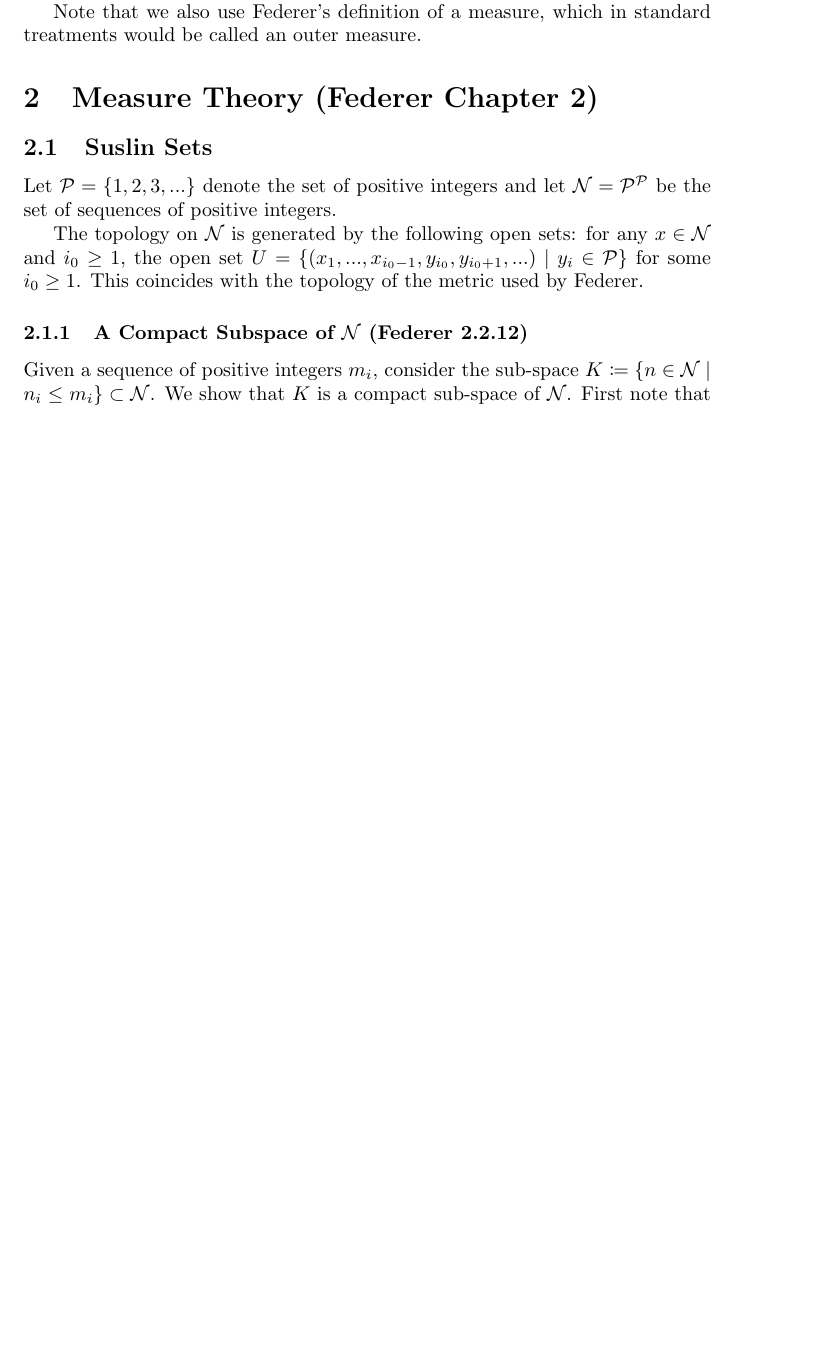
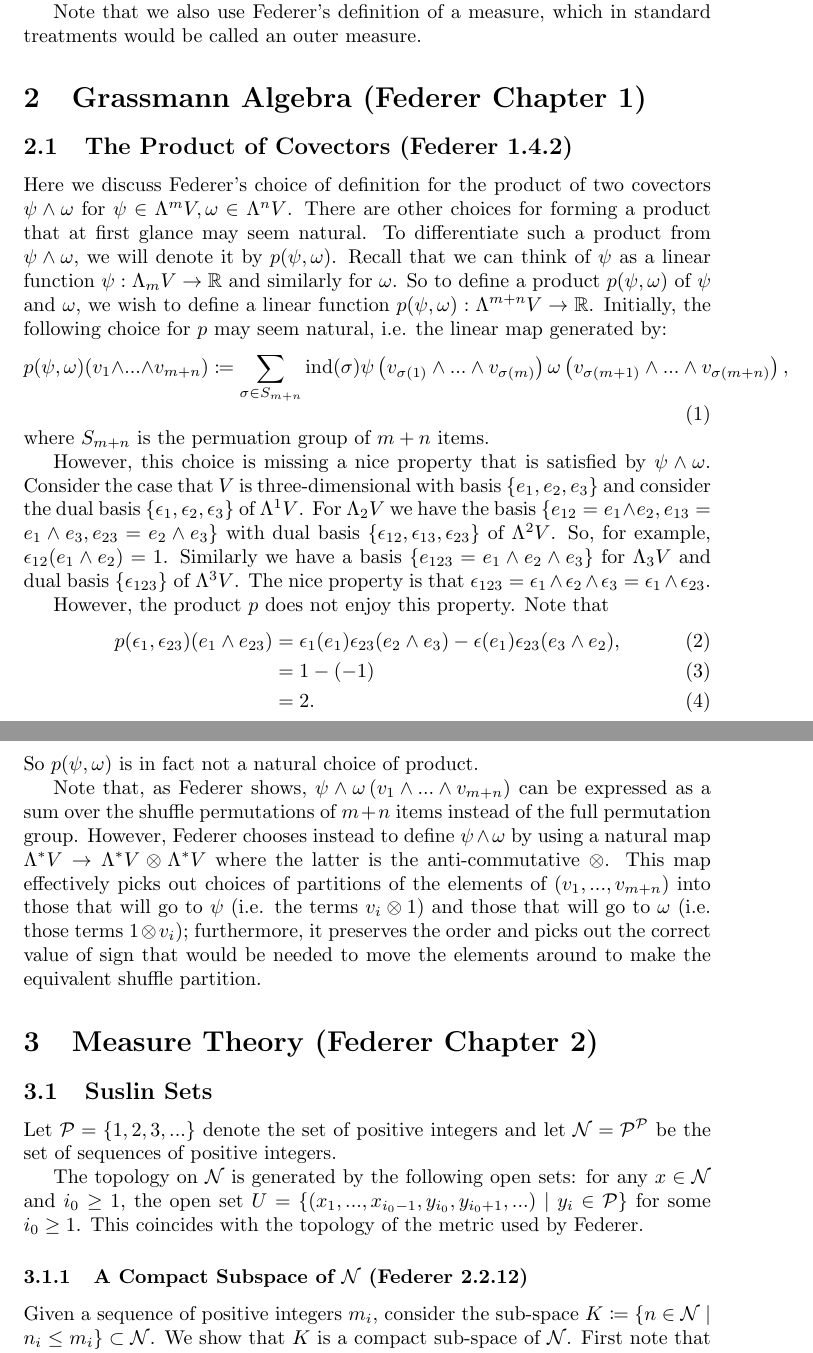
Before and after one commit to MatthewMcGonagle/NotesOnGeometricMeasureTheory, a LaTeX document (main.tex, which reads grassmann-algebra/product-covectors.tex): part of page 1 of 4 before the commit and two parts of pages 1 and 2 of 5 after it, the two joined at a grey line, cut so that both start at the same text, the shorter picture padded with empty space. Compiled offline with pdfLaTeX.

Commit message:
Notes on the choice of definition of the product of covectors.
Put psi before omega, matches the order in the Greek alphabet. Also add some more notes.

```diff
--- /dev/null
+++ b/grassmann-algebra/product-covectors.tex
@@ -0,0 +1,34 @@
+\subsection{The Product of Covectors (Federer 1.4.2)}
+
+Here we discuss Federer's choice of definition for the product of two covectors \(\psi  \wedge \omega\) for \(\psi \in \Lambda^m V, \omega \in \Lambda^n V\). There are other choices for
+forming a product that at first glance may seem natural. To differentiate such a product from \(\psi \wedge \omega\), we will denote it by \(p(\psi, \omega)\). Recall that
+we can think of \(\psi\) as a linear function \(\psi: \Lambda_m V \to \mathbb R\) and similarly for \(\omega\). So to define a product \(p(\psi, \omega)\) of
+\(\psi\) and \(\omega\), we wish to define a linear function \(p(\psi, \omega): \Lambda^{m+n} V \to \mathbb R\). Initially, the following choice for \(p\) may seem natural,
+i.e. the linear map generated by:
+\begin{equation}
+p(\psi, \omega)(v_1 \wedge ... \wedge v_{m+n}) \coloneqq
+    \sum\limits_{\sigma \in S_{m+n}} \ind(\sigma) \psi\left(v_{\sigma(1)} \wedge ... \wedge v_{\sigma(m)} \right) \omega\left(v_{\sigma(m+1)} \wedge ... \wedge v_{\sigma(m + n)}\right),
+\end{equation}
+where \(S_{m+n}\) is the permuation group of \(m + n\) items.
+
+However, this choice is missing a nice property that is satisfied by \(\psi \wedge \omega\). Consider the case that \(V\) is three-dimensional with basis \(\{e_1, e_2, e_3\}\) and
+consider the dual basis \(\{\epsilon_1, \epsilon_2, \epsilon_3\}\) of \(\Lambda^1 V\). For \(\Lambda_2 V\) we have the basis
+\(\{e_{12} = e_1 \wedge e_2, e_{13} = e_1 \wedge e_3, e_{23} = e_2 \wedge e_3\}\) with
+dual basis \(\{\epsilon_{12}, \epsilon_{13}, \epsilon_{23}\}\) of \(\Lambda^2 V\). So, for example, \(\epsilon_{12}(e_1 \wedge e_2) = 1\). Similarly we have a basis
+\(\{e_{123} = e_1 \wedge e_2 \wedge e_3\}\) for \(\Lambda_3 V\) and dual basis \(\{\epsilon_{123}\}\) of \(\Lambda^3 V\). The nice property is that
+\(\epsilon_{123} = \epsilon_1 \wedge \epsilon_2 \wedge \epsilon_3 = \epsilon_1 \wedge \epsilon_{23}\).
+
+However, the product \(p\) does not enjoy this property. Note that
+\begin{align}
+p(\epsilon_1, \epsilon_{23})( e_1\wedge e_{23} ) & =  \epsilon_1(e_1) \epsilon_{23}(e_2 \wedge e_3) - \epsilon(e_1) \epsilon_{23}(e_3 \wedge e_2), \\
+    & = 1 - (-1) \\
+    & = 2.
+\end{align}
+So \(p(\psi, \omega)\) is in fact not a natural choice of product.
+
+Note that, as Federer shows, \(\psi \wedge \omega \left(v_1 \wedge ... \wedge v_{m+n}\right)\) can be expressed as a sum over the shuffle permutations of \(m+n\) items instead of the full
+permutation group. However, Federer chooses instead to define \(\psi \wedge \omega\) by using a natural map \(\Lambda^* V \to \Lambda^* V \otimes \Lambda^* V\) where the latter is the
+anti-commutative \(\otimes\). This map effectively
+picks out choices of partitions of the elements of \((v_1, ..., v_{m+n})\) into those that will go to \(\psi\) (i.e. the terms \(v_i \otimes 1\)) and those that will go to \(\omega\)
+ (i.e. those terms \(1 \otimes v_i\)); furthermore, it preserves the order and
+picks out the correct value of sign that would be needed to move the elements around to make the equivalent shuffle partition.
--- a/main.tex
+++ b/main.tex
@@ -1,9 +1,10 @@
 \documentclass{article}
 \usepackage{mathtools}
-\usepackage{amsthm}
+\usepackage{amsthm, amsfonts}
 
 \newtheorem{lemma}{Lemma}
 \newtheorem{proposition}{Proposition}
+\DeclareMathOperator{\ind}{ind}
 
 \begin{document}
 \title{Notes on Geometric Measure Theory}
@@ -17,6 +18,9 @@ of the topic from Federer.
 Note that we also use Federer's definition of a measure, which in standard treatments would be called
 an outer measure.
 
+\section{Grassmann Algebra (Federer Chapter 1)}
+\input{grassmann-algebra/product-covectors}
+
 \section{Measure Theory (Federer Chapter 2)}
 \input{measure-theory/suslin-sets}
 \input{measure-theory/caratheodorys-construction}
```
